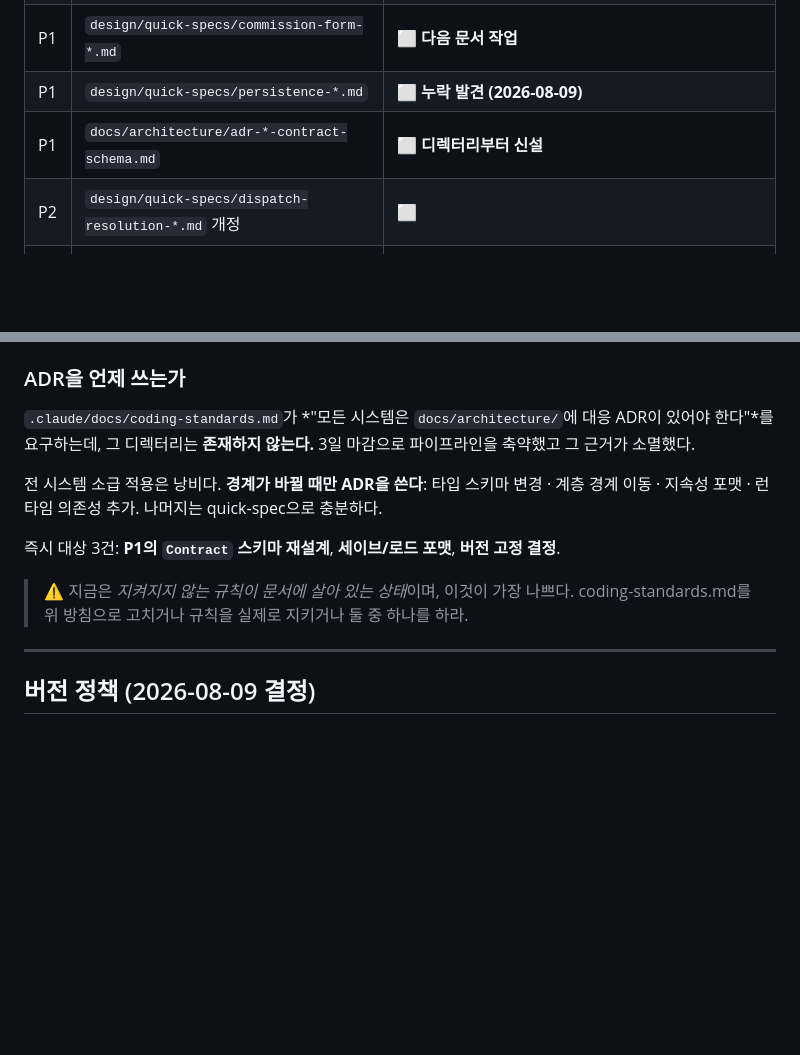
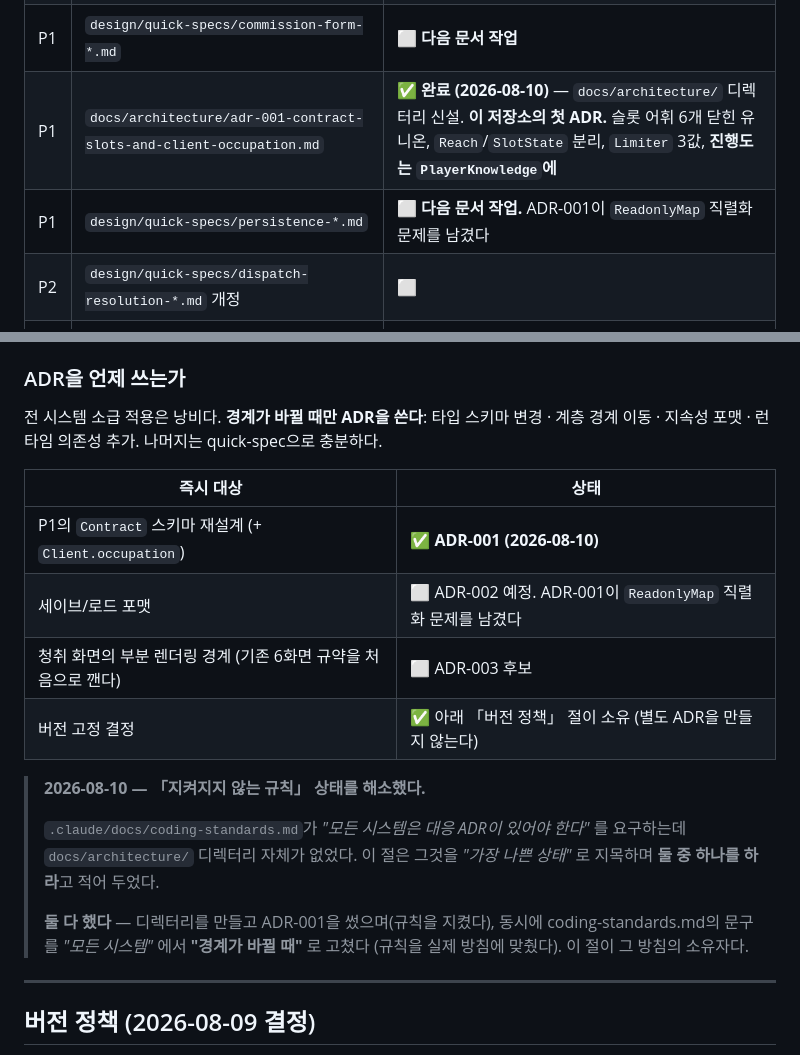
Before and after one commit to minsu42/help-wanted, a Markdown page: production/roadmap.md, 2 parts joined by grey strips. Rendered like a GitHub page; blank space fills up the shorter version.

```diff
--- a/production/roadmap.md
+++ b/production/roadmap.md
@@ -578,8 +578,8 @@ P1의 마르타 시나리오가 사실상 이 역할을 하고 있으므로 구
 | P8 | `production/balance-notes-*.md` | ⬜ story-018 산출물 (미완) |
 | P1 | ~~`design/quick-specs/intake-system-*.md`~~ → **`design/gdd/intake-system.md`** | ✅ **완료** — quick-spec이 아니라 **정식 8섹션 GDD로 승격.** `/design-review` full 통과 후 2회 개정 (필수 8건 + 깊이 등급). 리뷰 로그 `design/gdd/reviews/intake-system-review-log.md` |
 | P1 | `design/quick-specs/commission-form-*.md` | ⬜ **다음 문서 작업** |
-| P1 | `design/quick-specs/persistence-*.md` | ⬜ **누락 발견 (2026-08-09)** |
-| P1 | `docs/architecture/adr-*-contract-schema.md` | ⬜ **디렉터리부터 신설** |
+| P1 | `docs/architecture/adr-001-contract-slots-and-client-occupation.md` | ✅ **완료 (2026-08-10)** — `docs/architecture/` 디렉터리 신설. **이 저장소의 첫 ADR.** 슬롯 어휘 6개 닫힌 유니온, `Reach`/`SlotState` 분리, `Limiter` 3값, **진행도는 `PlayerKnowledge`에** |
+| P1 | `design/quick-specs/persistence-*.md` | ⬜ **다음 문서 작업.** ADR-001이 `ReadonlyMap` 직렬화 문제를 남겼다 |
 | P2 | `design/quick-specs/dispatch-resolution-*.md` 개정 | ⬜ |
 | P2 | `design/quick-specs/result-comparison-*.md` | ⬜ |
 | P3 | `design/quick-specs/day-economy-*.md` | ⬜ |
@@ -597,20 +597,26 @@ P1의 마르타 시나리오가 사실상 이 역할을 하고 있으므로 구
 
 ### ADR을 언제 쓰는가
 
-`.claude/docs/coding-standards.md`가 *"모든 시스템은 `docs/architecture/`에 대응
-ADR이 있어야 한다"*를 요구하는데, 그 디렉터리는 **존재하지 않는다.** 3일 마감으로
-파이프라인을 축약했고 그 근거가 소멸했다.
-
 전 시스템 소급 적용은 낭비다. **경계가 바뀔 때만 ADR을 쓴다**:
 타입 스키마 변경 · 계층 경계 이동 · 지속성 포맷 · 런타임 의존성 추가.
 나머지는 quick-spec으로 충분하다.
 
-즉시 대상 3건: **P1의 `Contract` 스키마 재설계**, **세이브/로드 포맷**,
-**버전 고정 결정**.
+| 즉시 대상 | 상태 |
+| ---- | ---- |
+| P1의 `Contract` 스키마 재설계 (+ `Client.occupation`) | ✅ **ADR-001 (2026-08-10)** |
+| 세이브/로드 포맷 | ⬜ ADR-002 예정. ADR-001이 `ReadonlyMap` 직렬화 문제를 남겼다 |
+| 청취 화면의 부분 렌더링 경계 (기존 6화면 규약을 처음으로 깬다) | ⬜ ADR-003 후보 |
+| 버전 고정 결정 | ✅ 아래 「버전 정책」 절이 소유 (별도 ADR을 만들지 않는다) |
 
-> ⚠ 지금은 *지켜지지 않는 규칙이 문서에 살아 있는 상태*이며, 이것이 가장 나쁘다.
-> coding-standards.md를 위 방침으로 고치거나 규칙을 실제로 지키거나 둘 중 하나를
-> 하라.
+> **2026-08-10 — 「지켜지지 않는 규칙」 상태를 해소했다.**
+>
+> `.claude/docs/coding-standards.md`가 *"모든 시스템은 대응 ADR이 있어야 한다"* 를
+> 요구하는데 `docs/architecture/` 디렉터리 자체가 없었다. 이 절은 그것을 *"가장 나쁜
+> 상태"* 로 지목하며 **둘 중 하나를 하라**고 적어 두었다.
+>
+> **둘 다 했다** — 디렉터리를 만들고 ADR-001을 썼으며(규칙을 지켰다), 동시에
+> coding-standards.md의 문구를 *"모든 시스템"* 에서 **"경계가 바뀔 때"** 로 고쳤다
+> (규칙을 실제 방침에 맞췄다). 이 절이 그 방침의 소유자다.
 
 ---
 
```
Also changed, not shown: docs/architecture/adr-001-contract-slots-and-client-occupation.md (added, +319 -0 lines).
